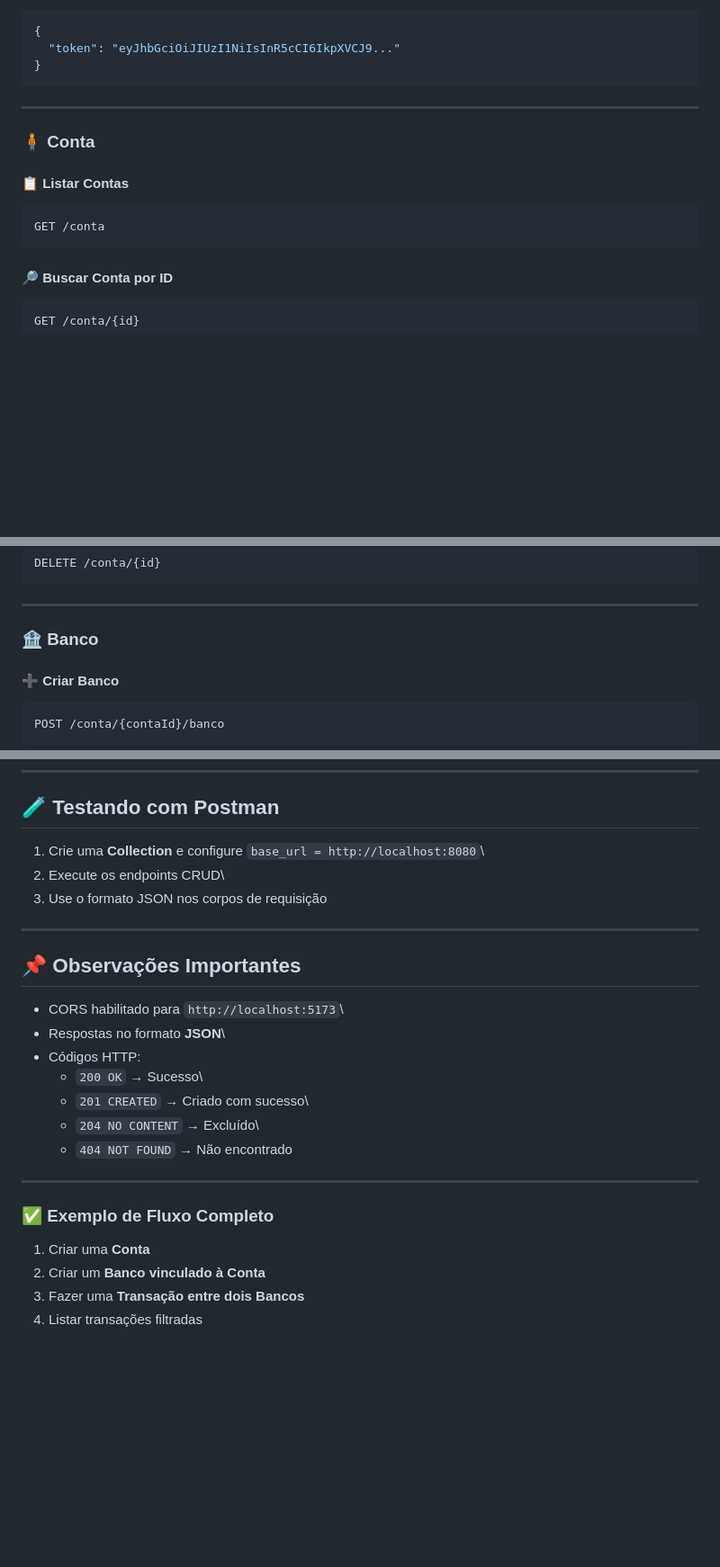
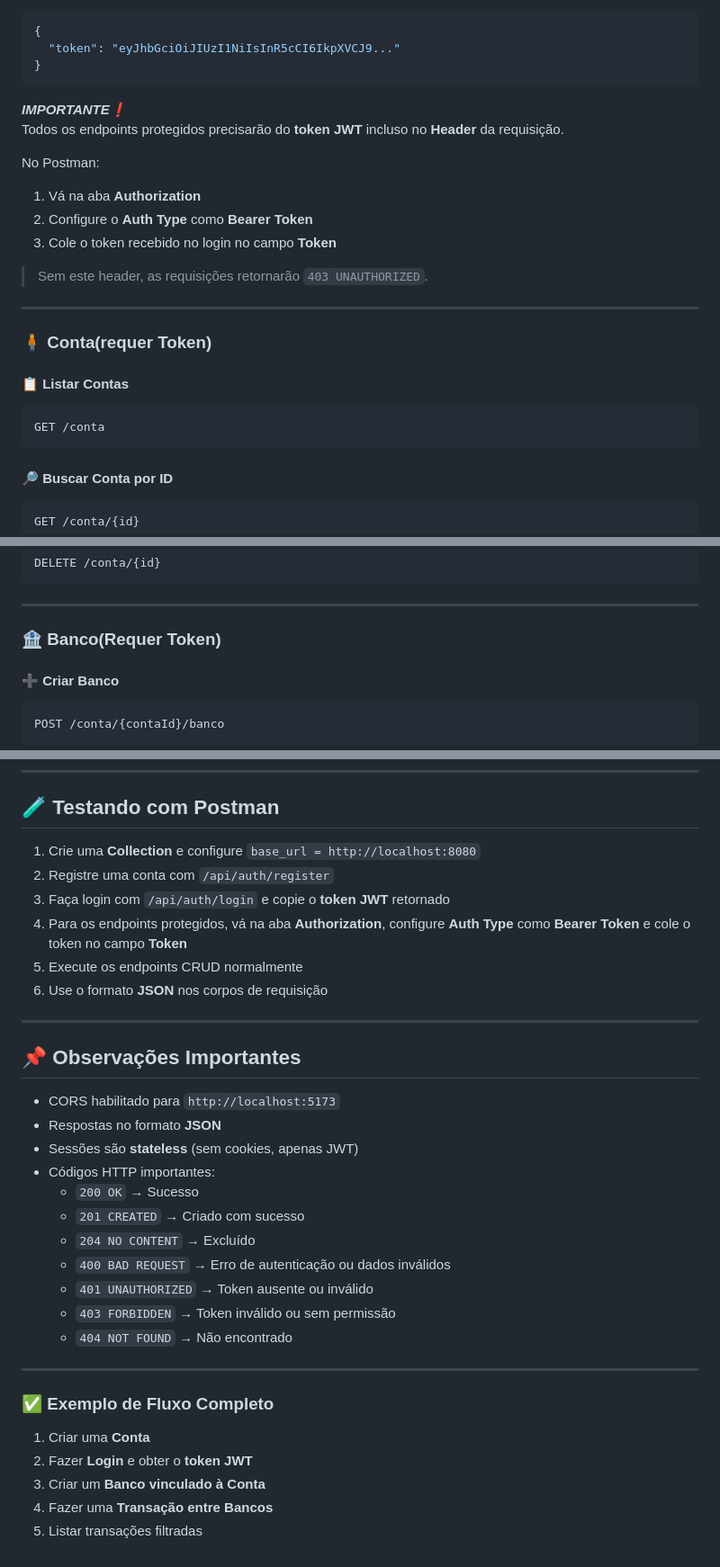
Before and after one commit to andre8756/cedup, a Markdown page: Back-End/README.md, 3 parts joined by grey strips. Shown at 90% size. Rendered like a GitHub page; blank space fills up the shorter version.

Commit message:
Update Read.me
Updated README to include JWT token requirements for protected endpoints and detailed Postman usage instructions.

````diff
--- a/Back-End/README.md
+++ b/Back-End/README.md
@@ -156,15 +156,23 @@ POST /api/auth/login
   "token": "eyJhbGciOiJIUzI1NiIsInR5cCI6IkpXVCJ9..."
 }
 ```
+
+***IMPORTANTE❗***
+Todos os endpoints protegidos precisarão do **token JWT** incluso no **Header** da requisição.
+
+No Postman:
+
+1. Vá na aba **Authorization**
+2. Configure o **Auth Type** como **Bearer Token**
+3. Cole o token recebido no login no campo **Token**
+
+> Sem este header, as requisições retornarão `403 UNAUTHORIZED`.
+
 ------------------------------------------------------------------------
 
 
+### 🧍 Conta(requer Token)
 
-
-
-
-
-### 🧍 Conta
 
 
 #### 📋 Listar Contas
@@ -172,6 +180,7 @@ POST /api/auth/login
 ``` http
 GET /conta
 ```
+
 
 #### 🔎 Buscar Conta por ID
 
@@ -193,7 +202,7 @@ DELETE /conta/{id}
 
 ------------------------------------------------------------------------
 
-### 🏦 Banco
+### 🏦 Banco(Requer Token)
 
 #### ➕ Criar Banco
 
@@ -282,28 +291,35 @@ GET /conta/banco/transacao/filtros?contaId=1&dataInicio=2024-01-01T00:00:00&data
 
 ## 🧪 Testando com Postman
 
-1.  Crie uma **Collection** e configure
-    `base_url = http://localhost:8080`\
-2.  Execute os endpoints CRUD\
-3.  Use o formato JSON nos corpos de requisição
+1. Crie uma **Collection** e configure `base_url = http://localhost:8080`
+2. Registre uma conta com `/api/auth/register`
+3. Faça login com `/api/auth/login` e copie o **token JWT** retornado
+4. Para os endpoints protegidos, vá na aba **Authorization**, configure **Auth Type** como **Bearer Token** e cole o token no campo **Token**
+5. Execute os endpoints CRUD normalmente
+6. Use o formato **JSON** nos corpos de requisição
 
 ------------------------------------------------------------------------
 
 ## 📌 Observações Importantes
 
--   CORS habilitado para `http://localhost:5173`\
--   Respostas no formato **JSON**\
--   Códigos HTTP:
-    -   `200 OK` → Sucesso\
-    -   `201 CREATED` → Criado com sucesso\
-    -   `204 NO CONTENT` → Excluído\
-    -   `404 NOT FOUND` → Não encontrado
+- CORS habilitado para `http://localhost:5173`
+- Respostas no formato **JSON**
+- Sessões são **stateless** (sem cookies, apenas JWT)
+- Códigos HTTP importantes:
+    - `200 OK` → Sucesso
+    - `201 CREATED` → Criado com sucesso
+    - `204 NO CONTENT` → Excluído
+    - `400 BAD REQUEST` → Erro de autenticação ou dados inválidos
+    - `401 UNAUTHORIZED` → Token ausente ou inválido
+    - `403 FORBIDDEN` → Token inválido ou sem permissão
+    - `404 NOT FOUND` → Não encontrado
 
 ------------------------------------------------------------------------
 
 ### ✅ Exemplo de Fluxo Completo
 
-1.  Criar uma **Conta**
-2.  Criar um **Banco vinculado à Conta**
-3.  Fazer uma **Transação entre dois Bancos**
-4.  Listar transações filtradas
+1. Criar uma **Conta**
+2. Fazer **Login** e obter o **token JWT**
+3. Criar um **Banco vinculado à Conta**
+4. Fazer uma **Transação entre Bancos**
+5. Listar transações filtradas
````
Also changed, not shown: other parts of Back-End/README.md (+1 -1 lines).
